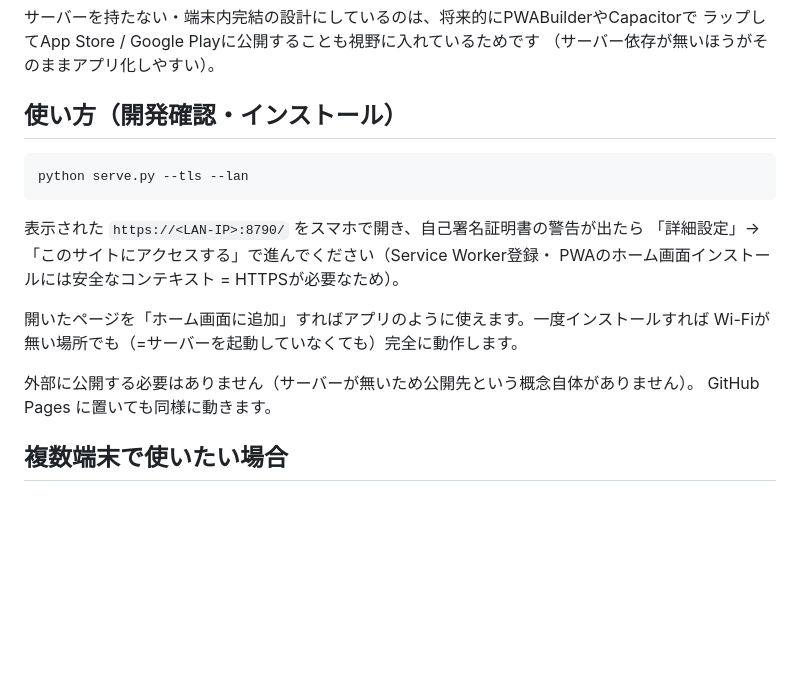
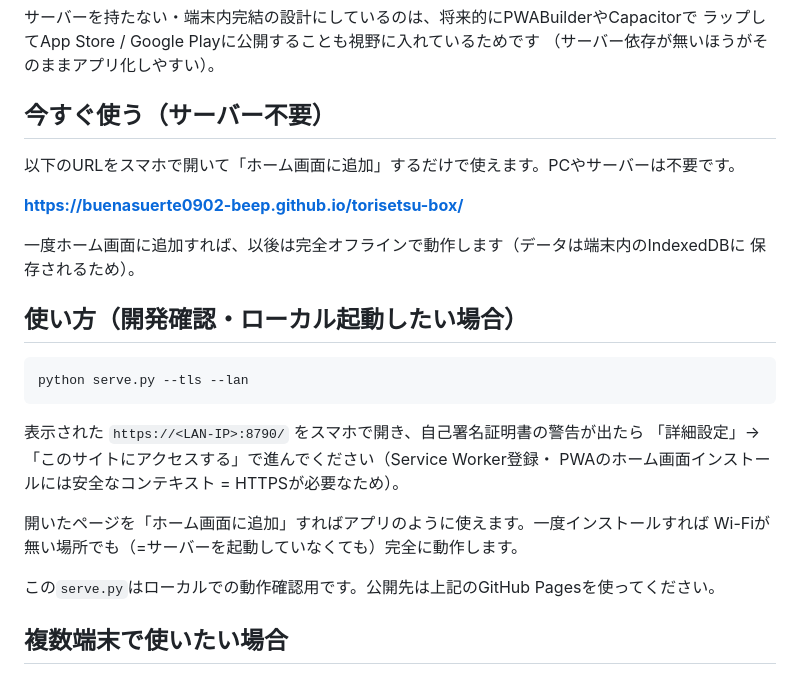
Before and after one commit to buenasuerte0902-beep/torisetsu-box, a Markdown page: README.md, the part around the change. Rendered like a GitHub page; blank space fills up the shorter version.

Commit message:
README: GitHub Pages公開URLを追記
サーバー無しでインストールできる固定URLをGitHub Pagesで有効化したため、
使い方セクションのトップに追記した。

Co-Authored-By: Claude Sonnet 5 <noreply@anthropic.com>

````diff
--- a/README.md
+++ b/README.md
@@ -13,7 +13,16 @@
 ラップしてApp Store / Google Playに公開することも視野に入れているためです
 （サーバー依存が無いほうがそのままアプリ化しやすい）。
 
-## 使い方（開発確認・インストール）
+## 今すぐ使う（サーバー不要）
+
+以下のURLをスマホで開いて「ホーム画面に追加」するだけで使えます。PCやサーバーは不要です。
+
+**https://buenasuerte0902-beep.github.io/torisetsu-box/**
+
+一度ホーム画面に追加すれば、以後は完全オフラインで動作します（データは端末内のIndexedDBに
+保存されるため）。
+
+## 使い方（開発確認・ローカル起動したい場合）
 
 ```bash
 python serve.py --tls --lan
@@ -26,8 +35,7 @@ PWAのホーム画面インストールには安全なコンテキスト = HTTPS
 開いたページを「ホーム画面に追加」すればアプリのように使えます。一度インストールすれば
 Wi-Fiが無い場所でも（=サーバーを起動していなくても）完全に動作します。
 
-外部に公開する必要はありません（サーバーが無いため公開先という概念自体がありません）。
-GitHub Pages に置いても同様に動きます。
+この`serve.py`はローカルでの動作確認用です。公開先は上記のGitHub Pagesを使ってください。
 
 ## 複数端末で使いたい場合
 
````
